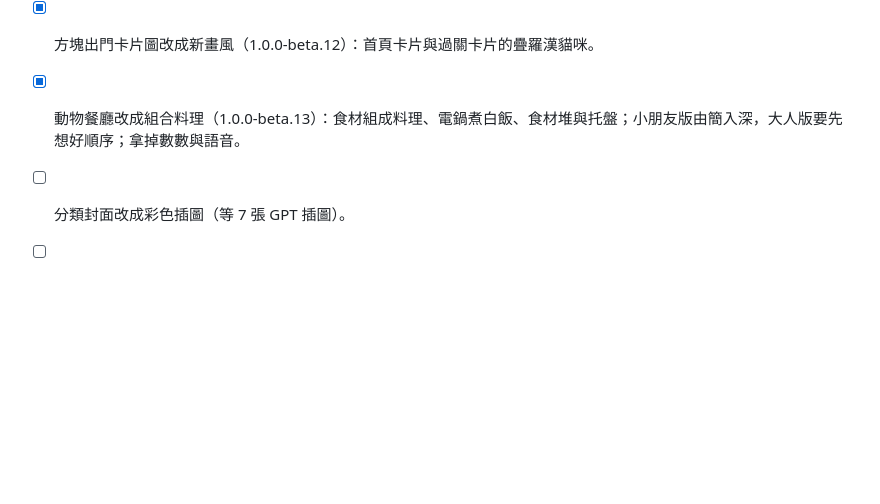
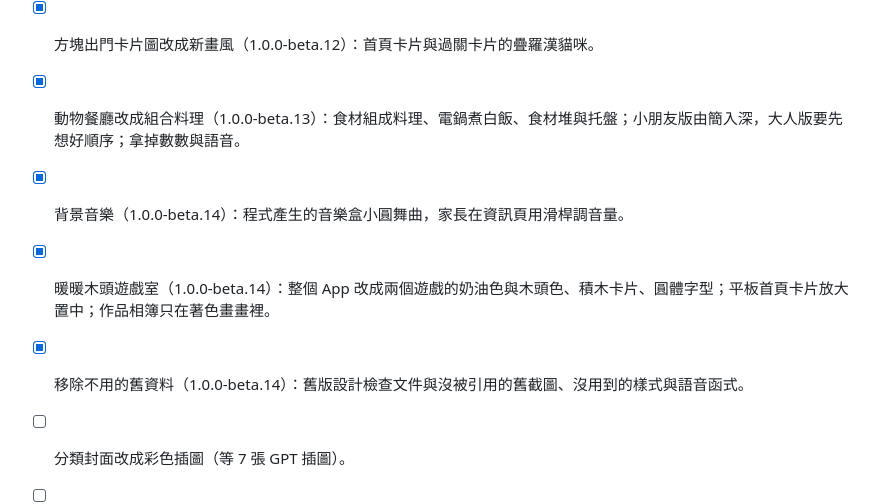
Before and after one commit to KakuKain/little-art-studio, a Markdown page: docs/STRUCTURE-ROADMAP.md, the part around the change. Rendered like a GitHub page; blank space fills up the shorter version.

```diff
--- a/docs/STRUCTURE-ROADMAP.md
+++ b/docs/STRUCTURE-ROADMAP.md
@@ -75,6 +75,9 @@
 - [x] 方塊出門新插圖（1.0.0-beta.11）：生成的粉彩貓咪、兒童房背景、整張縮放的木頭外框與圓角條門；只靠顏色配對；畫面只留關卡名稱、盤面和圓形燈泡。
 - [x] 方塊出門卡片圖改成新畫風（1.0.0-beta.12）：首頁卡片與過關卡片的疊羅漢貓咪。
 - [x] 動物餐廳改成組合料理（1.0.0-beta.13）：食材組成料理、電鍋煮白飯、食材堆與托盤；小朋友版由簡入深，大人版要先想好順序；拿掉數數與語音。
+- [x] 背景音樂（1.0.0-beta.14）：程式產生的音樂盒小圓舞曲，家長在資訊頁用滑桿調音量。
+- [x] 暖暖木頭遊戲室（1.0.0-beta.14）：整個 App 改成兩個遊戲的奶油色與木頭色、積木卡片、圓體字型；平板首頁卡片放大置中；作品相簿只在著色畫畫裡。
+- [x] 移除不用的舊資料（1.0.0-beta.14）：舊版設計檢查文件與沒被引用的舊截圖、沒用到的樣式與語音函式。
 - [ ] 分類封面改成彩色插圖（等 7 張 GPT 插圖）。
 - [ ] 縮圖依線稿裁切：實測主角只放大 1%（最多 4%），且會讓離線包需要重新下載，暫不做。
 - [ ] Android 實機驗證遊戲操作與改名後的安裝名稱、圖示。
```
Also changed, not shown: docs/UI-SPEC.md (+1 -1 lines), docs/VERIFICATION.md (+24 -0 lines).
